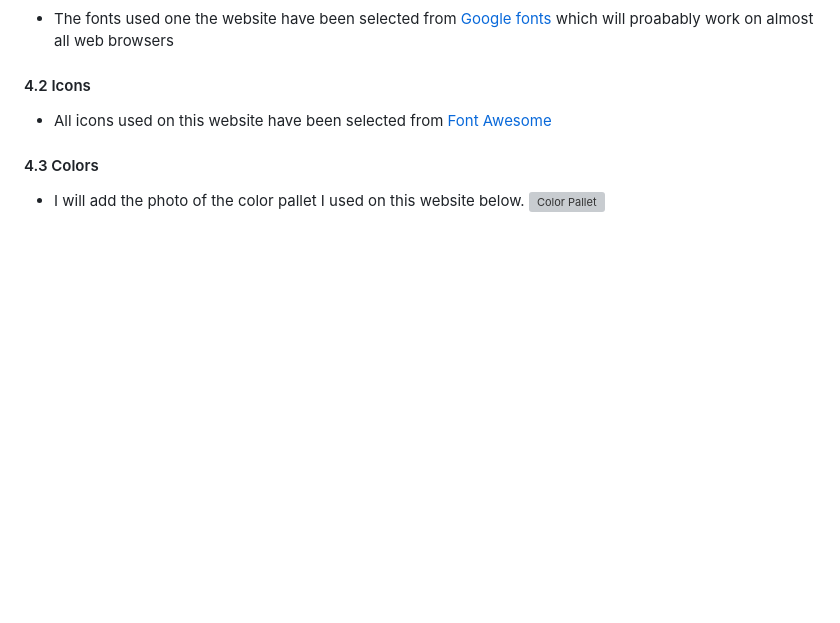
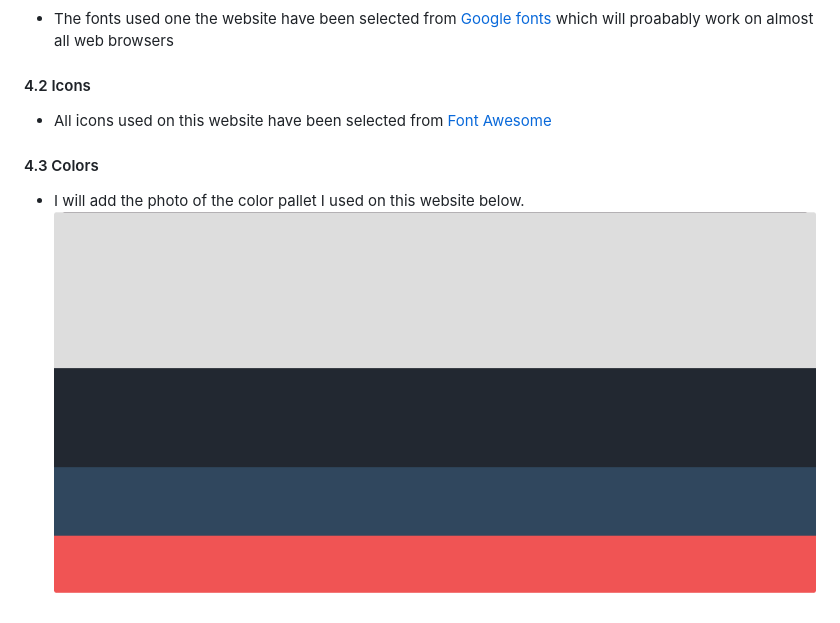
Before and after one commit to JoseMachado-CE/BlasT, a Markdown page: README.md, the part around the change. Drawn GitHub-style; pictures changed too: Wireframes/Color-pallet.png (added); blank space fills up the shorter version; grey boxes are pictures that could not be loaded.

Commit message:
Added color pallet picture to README.md

```diff
--- a/README.md
+++ b/README.md
@@ -64,4 +64,4 @@ Thank you
   * All icons used on this website have been selected from [Font Awesome](https://fontawesome.com/)
 #### 4.3 Colors
   * I will add the photo of the color pallet I used on this website below.
-  ![Color Pallet]()
+  ![Color Pallet](Wireframes/Color-pallet.png)
```
